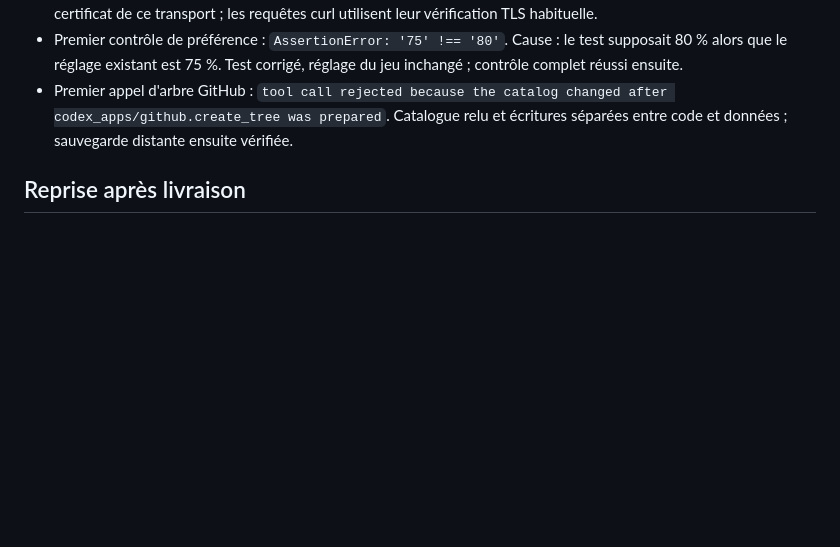
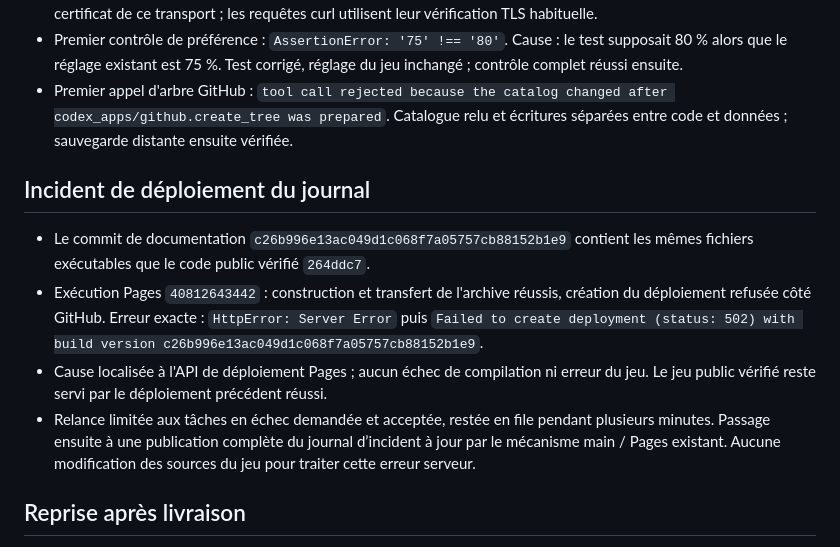
Before and after one commit to y92pctjcjs-sys/IA-fuckladouane, a Markdown page: OCULAIRE_ETAT.md, the part around the change. Drawn GitHub-style; blank space fills up the shorter version.

Commit message:
Record Pages API 502 and publish the updated OCULAIRE delivery journal

```diff
--- a/OCULAIRE_ETAT.md
+++ b/OCULAIRE_ETAT.md
@@ -62,6 +62,13 @@ Travail de design du jeu : OCULAIRE sert de référence artistique complète. Ne
 - Premier contrôle de préférence : `AssertionError: '75' !== '80'`. Cause : le test supposait 80 % alors que le réglage existant est 75 %. Test corrigé, réglage du jeu inchangé ; contrôle complet réussi ensuite.
 - Premier appel d'arbre GitHub : `tool call rejected because the catalog changed after codex_apps/github.create_tree was prepared`. Catalogue relu et écritures séparées entre code et données ; sauvegarde distante ensuite vérifiée.
 
+## Incident de déploiement du journal
+
+- Le commit de documentation `c26b996e13ac049d1c068f7a05757cb88152b1e9` contient les mêmes fichiers exécutables que le code public vérifié `264ddc7`.
+- Exécution Pages `40812643442` : construction et transfert de l'archive réussis, création du déploiement refusée côté GitHub. Erreur exacte : `HttpError: Server Error` puis `Failed to create deployment (status: 502) with build version c26b996e13ac049d1c068f7a05757cb88152b1e9`.
+- Cause localisée à l'API de déploiement Pages ; aucun échec de compilation ni erreur du jeu. Le jeu public vérifié reste servi par le déploiement précédent réussi.
+- Relance limitée aux tâches en échec demandée et acceptée, restée en file pendant plusieurs minutes. Passage ensuite à une publication complète du journal d’incident à jour par le mécanisme main / Pages existant. Aucune modification des sources du jeu pour traiter cette erreur serveur.
+
 ## Reprise après livraison
 
 Les jalons de design, fonctionnement, tests disponibles et publication sont terminés. Pour une correction ultérieure, partir de la branche ci-dessus ou de main, relire ce fichier puis vérifier l'état distant. Ne pas reprendre l'ancien import direct du GLB.
```
